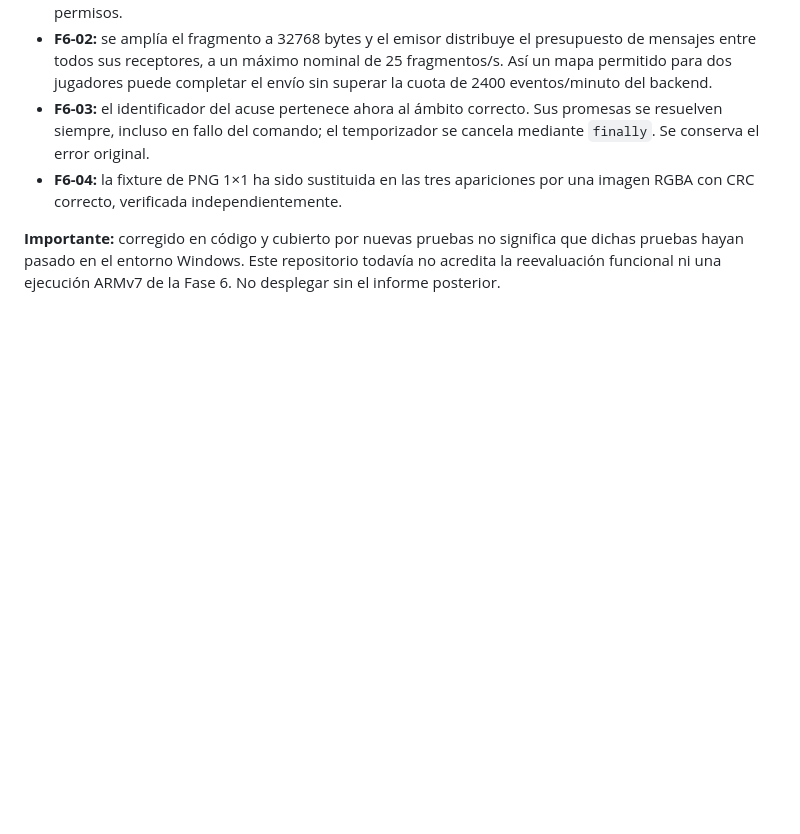
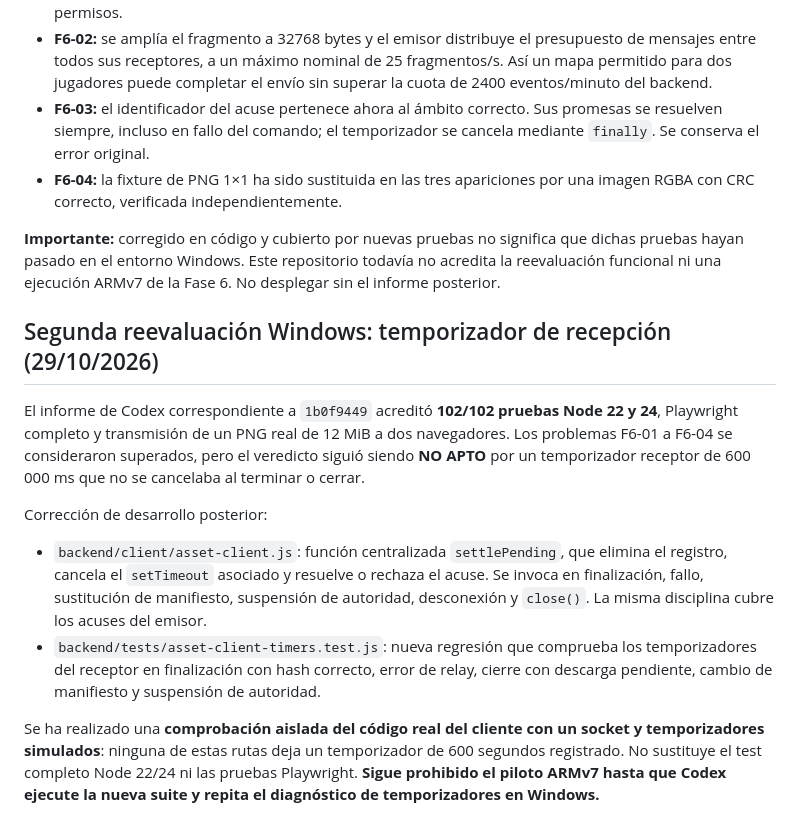
Before and after one commit to naufragio-rolero/vtt-naufragio, a Markdown page: docs/FASE6-RECURSOS.md, the part around the change. Drawn GitHub-style; blank space fills up the shorter version.

Commit message:
docs(vtt): record receiver timeout cleanup and required Windows revalidation

```diff
--- a/docs/FASE6-RECURSOS.md
+++ b/docs/FASE6-RECURSOS.md
@@ -64,3 +64,14 @@ La primera implementación de Fase 6 fue devuelta por la validación de Windows
 - **F6-04:** la fixture de PNG 1×1 ha sido sustituida en las tres apariciones por una imagen RGBA con CRC correcto, verificada independientemente.
 
 **Importante:** corregido en código y cubierto por nuevas pruebas no significa que dichas pruebas hayan pasado en el entorno Windows. Este repositorio todavía no acredita la reevaluación funcional ni una ejecución ARMv7 de la Fase 6. No desplegar sin el informe posterior.
+
+## Segunda reevaluación Windows: temporizador de recepción (29/10/2026)
+
+El informe de Codex correspondiente a `1b0f9449` acreditó **102/102 pruebas Node 22 y 24**, Playwright completo y transmisión de un PNG real de 12 MiB a dos navegadores. Los problemas F6-01 a F6-04 se consideraron superados, pero el veredicto siguió siendo **NO APTO** por un temporizador receptor de 600 000 ms que no se cancelaba al terminar o cerrar.
+
+Corrección de desarrollo posterior:
+
+- `backend/client/asset-client.js`: función centralizada `settlePending`, que elimina el registro, cancela el `setTimeout` asociado y resuelve o rechaza el acuse. Se invoca en finalización, fallo, sustitución de manifiesto, suspensión de autoridad, desconexión y `close()`. La misma disciplina cubre los acuses del emisor.
+- `backend/tests/asset-client-timers.test.js`: nueva regresión que comprueba los temporizadores del receptor en finalización con hash correcto, error de relay, cierre con descarga pendiente, cambio de manifiesto y suspensión de autoridad.
+
+Se ha realizado una **comprobación aislada del código real del cliente con un socket y temporizadores simulados**: ninguna de estas rutas deja un temporizador de 600 segundos registrado. No sustituye el test completo Node 22/24 ni las pruebas Playwright. **Sigue prohibido el piloto ARMv7 hasta que Codex ejecute la nueva suite y repita el diagnóstico de temporizadores en Windows.**
```
